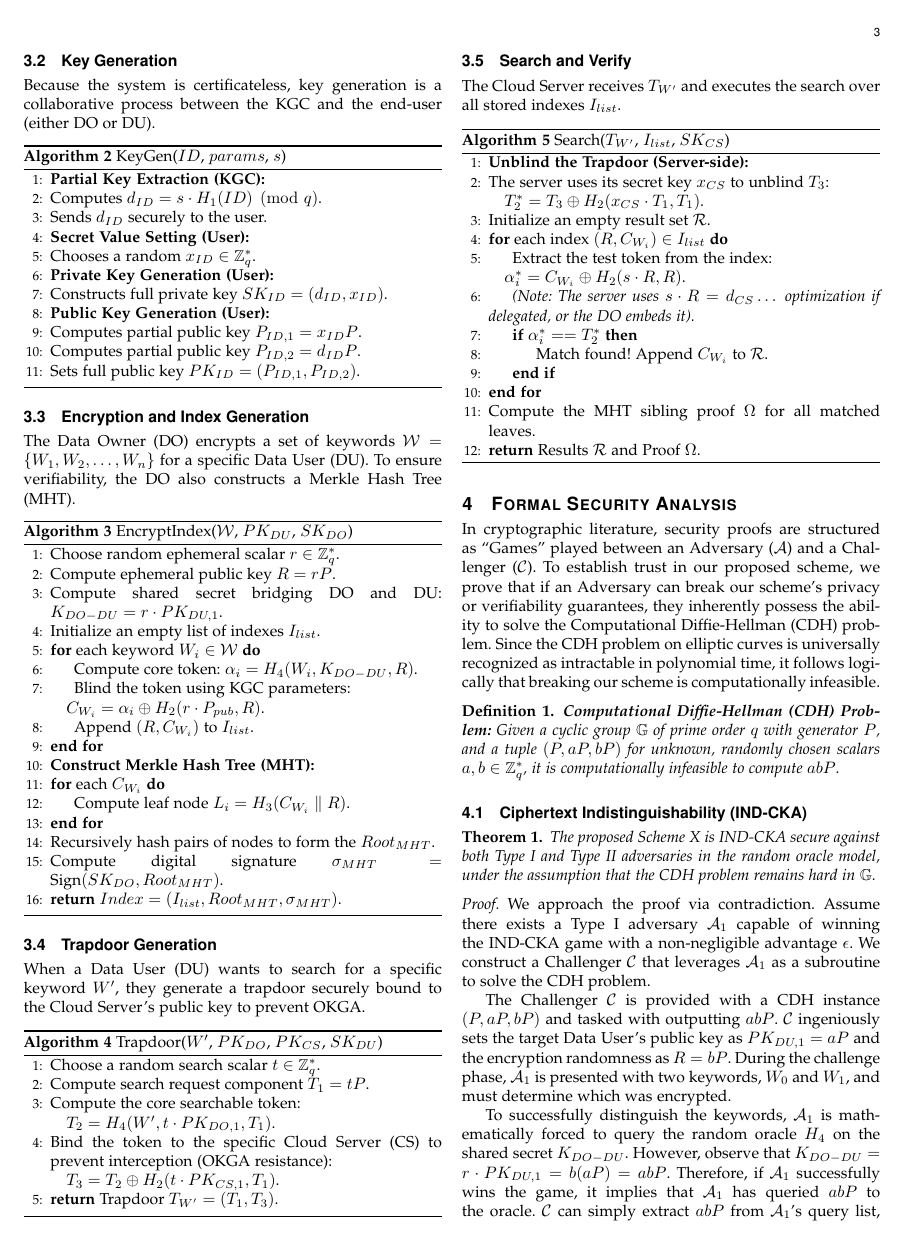
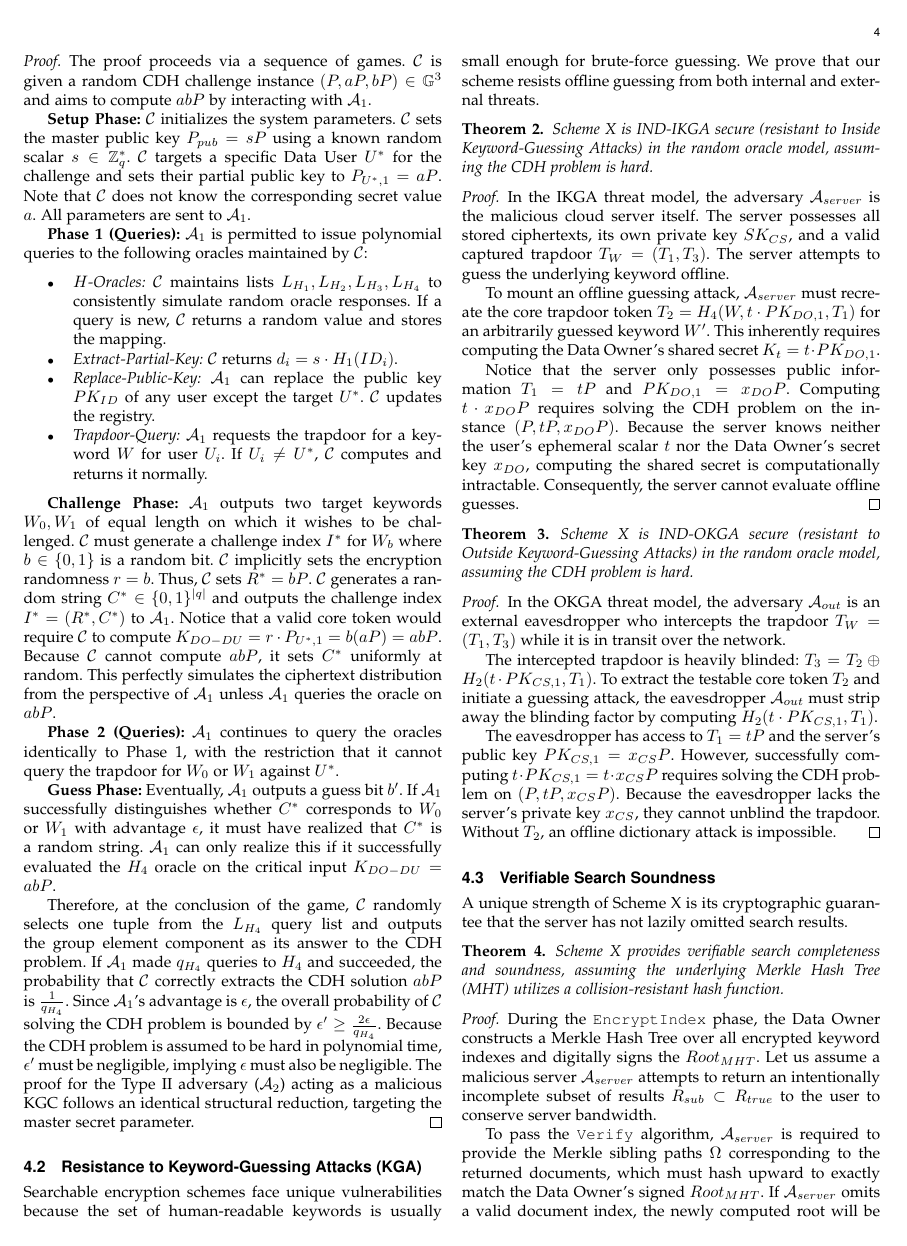
Before and after one commit to wasim-builds/Certificateless-SE-Project, a LaTeX paper (paper/main.tex): page 3 of 6 before the commit and page 4 of 6 after it. Compiled offline with pdfLaTeX; a missing font is replaced by an installed copy or a similar font; a LaTeX package or settings file that is missing is left out.

Commit message:
Expand IND-CKA proof with rigorous cryptographic game-based reduction bounds

```diff
--- a/paper/main.tex
+++ b/paper/main.tex
@@ -228,13 +238,32 @@ In cryptographic literature, security proofs are structured as ``Games'' played
 \begin{theorem}
-The proposed Scheme X is IND-CKA secure against both Type I and Type II adversaries in the random oracle model, under the assumption that the CDH problem remains hard in $\mathbb{G}$.
+If there exists a Type I adversary $\mathcal{A}_1$ that can win the IND-CKA game against Scheme X with a non-negligible advantage $\epsilon$ after making $q_{H_4}$ queries to the random oracle $H_4$, then we can construct a Challenger $\mathcal{C}$ that solves the CDH problem with probability $\epsilon' \ge \frac{2\epsilon}{q_{H_4}}$.
 \end{theorem}
 
 \begin{proof}
-We approach the proof via contradiction. Assume there exists a Type I adversary $\mathcal{A}_1$ capable of winning the IND-CKA game with a non-negligible advantage $\epsilon$. We construct a Challenger $\mathcal{C}$ that leverages $\mathcal{A}_1$ as a subroutine to solve the CDH problem.
+The proof proceeds via a sequence of games. $\mathcal{C}$ is given a random CDH challenge instance $(P, aP, bP) \in \mathbb{G}^3$ and aims to compute $abP$ by interacting with $\mathcal{A}_1$.
 
-The Challenger $\mathcal{C}$ is provided with a CDH instance $(P, aP, bP)$ and tasked with outputting $abP$. $\mathcal{C}$ ingeniously sets the target Data User's public key as $PK_{DU,1} = aP$ and the encryption randomness as $R = bP$. During the challenge phase, $\mathcal{A}_1$ is presented with two keywords, $W_0$ and $W_1$, and must determine which was encrypted.
+\textbf{Setup Phase:} $\mathcal{C}$ initializes the system parameters. $\mathcal{C}$ sets the master public key $P_{pub} = sP$ using a known random scalar $s \in \mathbb{Z}_q^*$. $\mathcal{C}$ targets a specific Data User $U^*$ for the challenge and sets their partial public key to $P_{U^*,1} = aP$. Note that $\mathcal{C}$ does not know the corresponding secret value $a$. All parameters are sent to $\mathcal{A}_1$.
 
-To successfully distinguish the keywords, $\mathcal{A}_1$ is mathematically forced to query the random oracle $H_4$ on the shared secret $K_{DO-DU}$. However, observe that $K_{DO-DU} = r \cdot PK_{DU,1} = b(aP) = abP$. Therefore, if $\mathcal{A}_1$ successfully wins the game, it implies that $\mathcal{A}_1$ has queried $abP$ to the oracle. $\mathcal{C}$ can simply extract $abP$ from $\mathcal{A}_1$'s query list, successfully solving the CDH problem. Because the CDH assumption dictates that computing $abP$ is hard, the existence of such an adversary $\mathcal{A}_1$ is a contradiction. The proof for the Type II adversary follows an analogous reduction.
+\textbf{Phase 1 (Queries):} $\mathcal{A}_1$ is permitted to issue polynomial queries to the following oracles maintained by $\mathcal{C}$:
+\begin{itemize}
+    \item \textit{$H$-Oracles:} $\mathcal{C}$ maintains lists $L_{H_1}, L_{H_2}, L_{H_3}, L_{H_4}$ to consistently simulate random oracle responses. If a query is new, $\mathcal{C}$ returns a random value and stores the mapping.
+    \item \textit{Extract-Partial-Key:} $\mathcal{C}$ returns $d_i = s \cdot H_1(ID_i)$.
+    \item \textit{Replace-Public-Key:} $\mathcal{A}_1$ can replace the public key $PK_{ID}$ of any user except the target $U^*$. $\mathcal{C}$ updates the registry.
+    \item \textit{Trapdoor-Query:} $\mathcal{A}_1$ requests the trapdoor for a keyword $W$ for user $U_i$. If $U_i \neq U^*$, $\mathcal{C}$ computes and returns it normally.
+\end{itemize}
+
+\textbf{Challenge Phase:} $\mathcal{A}_1$ outputs two target keywords $W_0, W_1$ of equal length on which it wishes to be challenged. $\mathcal{C}$ must generate a challenge index $I^*$ for $W_b$ where $b \in \{0,1\}$ is a random bit.
+$\mathcal{C}$ implicitly sets the encryption randomness $r = b$. Thus, $\mathcal{C}$ sets $R^* = bP$.
+$\mathcal{C}$ generates a random string $C^* \in \{0,1\}^{|q|}$ and outputs the challenge index $I^* = (R^*, C^*)$ to $\mathcal{A}_1$.
+Notice that a valid core token would require $\mathcal{C}$ to compute $K_{DO-DU} = r \cdot P_{U^*,1} = b(aP) = abP$. Because $\mathcal{C}$ cannot compute $abP$, it sets $C^*$ uniformly at random. This perfectly simulates the ciphertext distribution from the perspective of $\mathcal{A}_1$ unless $\mathcal{A}_1$ queries the oracle on $abP$.
+
+\textbf{Phase 2 (Queries):} $\mathcal{A}_1$ continues to query the oracles identically to Phase 1, with the restriction that it cannot query the trapdoor for $W_0$ or $W_1$ against $U^*$.
+
+\textbf{Guess Phase:} Eventually, $\mathcal{A}_1$ outputs a guess bit $b'$.
+If $\mathcal{A}_1$ successfully distinguishes whether $C^*$ corresponds to $W_0$ or $W_1$ with advantage $\epsilon$, it must have realized that $C^*$ is a random string. $\mathcal{A}_1$ can only realize this if it successfully evaluated the $H_4$ oracle on the critical input $K_{DO-DU} = abP$.
+
+Therefore, at the conclusion of the game, $\mathcal{C}$ randomly selects one tuple from the $L_{H_4}$ query list and outputs the group element component as its answer to the CDH problem. If $\mathcal{A}_1$ made $q_{H_4}$ queries to $H_4$ and succeeded, the probability that $\mathcal{C}$ correctly extracts the CDH solution $abP$ is $\frac{1}{q_{H_4}}$.
+Since $\mathcal{A}_1$'s advantage is $\epsilon$, the overall probability of $\mathcal{C}$ solving the CDH problem is bounded by $\epsilon' \ge \frac{2\epsilon}{q_{H_4}}$. Because the CDH problem is assumed to be hard in polynomial time, $\epsilon'$ must be negligible, implying $\epsilon$ must also be negligible. The proof for the Type II adversary ($\mathcal{A}_2$) acting as a malicious KGC follows an identical structural reduction, targeting the master secret parameter.
 \end{proof}
 
 \subsection{Resistance to Keyword-Guessing Attacks (KGA)}
```
Also changed, not shown: paper/Certificateless_SE_Paper.pdf, paper/main.tex (10 more changed lines).
